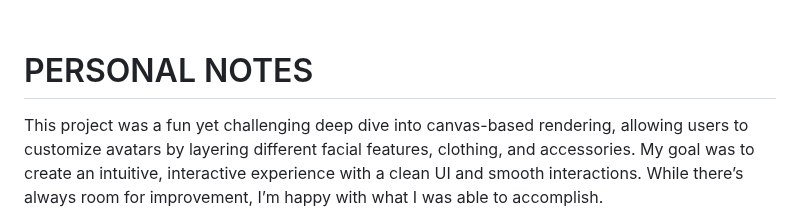
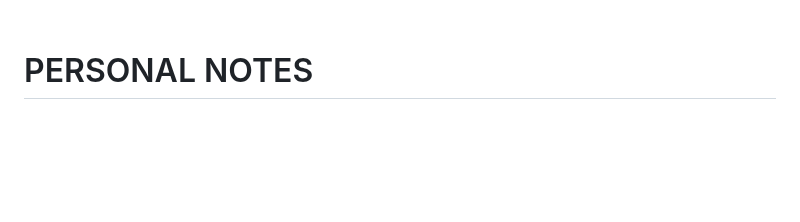
Before and after one commit to Sara-Sundin/SizeMeApp, a Markdown page: README.md, the part around one of its changes. GitHub-like rendering; blank space fills up the shorter version.

Commit message:
update info references README

```diff
--- a/README.md
+++ b/README.md
@@ -970,5 +970,4 @@ I have used AI throughout the process as a sparring partner for ideas, troublesh
 <br>
 
 # PERSONAL NOTES
-This project was a fun yet challenging deep dive into canvas-based rendering, allowing users to customize avatars by layering different facial features, clothing, and accessories. My goal was to create an intuitive, interactive experience with a clean UI and smooth interactions.  While there’s always room for improvement, I’m happy with what I was able to accomplish.
 
```
Also changed, not shown: other parts of README.md (+1 -5 lines).
